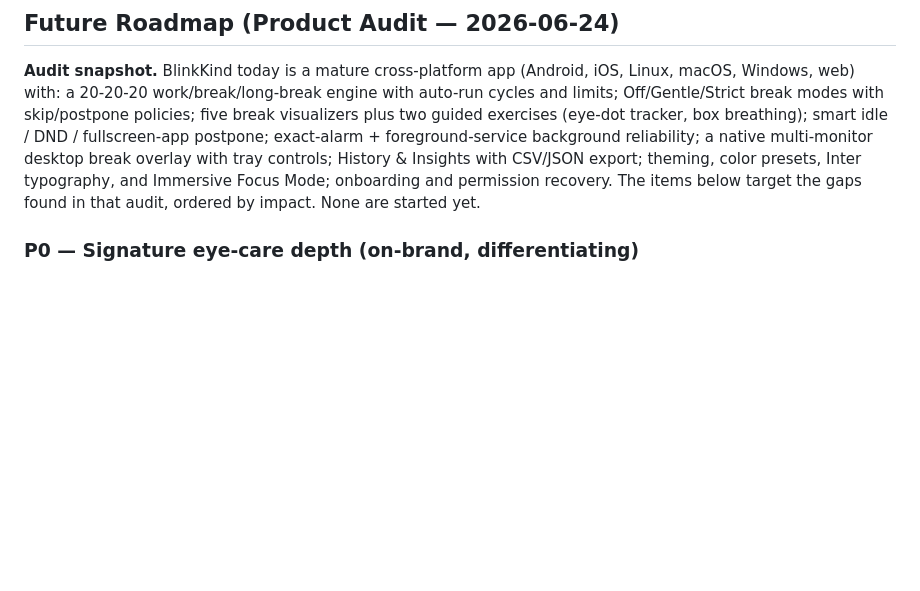
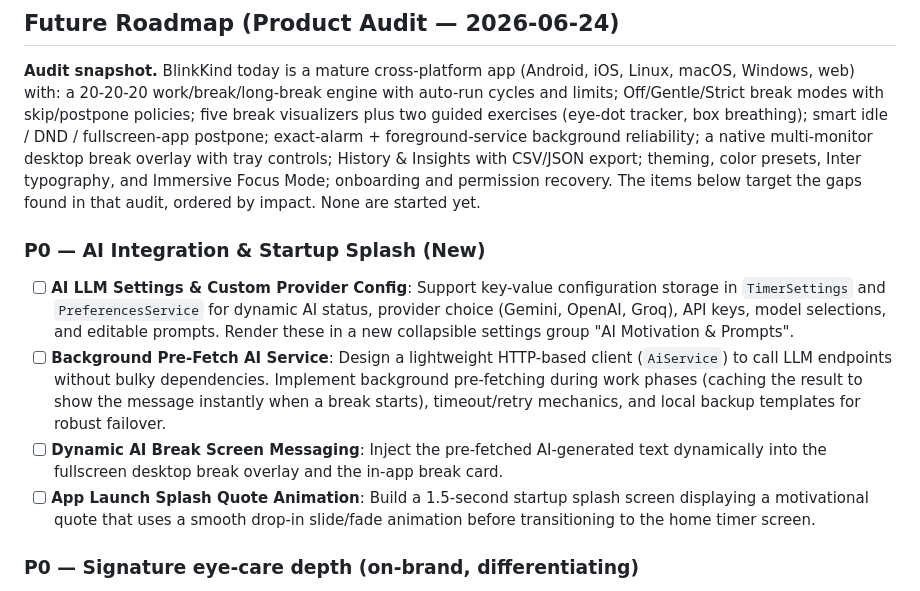
Before and after one commit to JatinK3/eye-care-timer, a Markdown page: WORKLOG.md, the part around the change. GitHub-like rendering; blank space fills up the shorter version.

Commit message:
Update WORKLOG.md with roadmap plan for AI integration and startup splash quote

```diff
--- a/WORKLOG.md
+++ b/WORKLOG.md
@@ -143,6 +143,12 @@ This file tracks the improvement plan for BlinkKind: Eye Break Timer. Update sta
 ## Future Roadmap (Product Audit — 2026-06-24)
 
 **Audit snapshot.** BlinkKind today is a mature cross-platform app (Android, iOS, Linux, macOS, Windows, web) with: a 20-20-20 work/break/long-break engine with auto-run cycles and limits; Off/Gentle/Strict break modes with skip/postpone policies; five break visualizers plus two guided exercises (eye-dot tracker, box breathing); smart idle / DND / fullscreen-app postpone; exact-alarm + foreground-service background reliability; a native multi-monitor desktop break overlay with tray controls; History & Insights with CSV/JSON export; theming, color presets, Inter typography, and Immersive Focus Mode; onboarding and permission recovery. The items below target the gaps found in that audit, ordered by impact. None are started yet.
+
+### P0 — AI Integration & Startup Splash (New)
+- [ ] **AI LLM Settings & Custom Provider Config**: Support key-value configuration storage in `TimerSettings` and `PreferencesService` for dynamic AI status, provider choice (Gemini, OpenAI, Groq), API keys, model selections, and editable prompts. Render these in a new collapsible settings group "AI Motivation & Prompts".
+- [ ] **Background Pre-Fetch AI Service**: Design a lightweight HTTP-based client (`AiService`) to call LLM endpoints without bulky dependencies. Implement background pre-fetching during work phases (caching the result to show the message instantly when a break starts), timeout/retry mechanics, and local backup templates for robust failover.
+- [ ] **Dynamic AI Break Screen Messaging**: Inject the pre-fetched AI-generated text dynamically into the fullscreen desktop break overlay and the in-app break card.
+- [ ] **App Launch Splash Quote Animation**: Build a 1.5-second startup splash screen displaying a motivational quote that uses a smooth drop-in slide/fade animation before transitioning to the home timer screen.
 
 ### P0 — Signature eye-care depth (on-brand, differentiating)
 - [x] **Blink reminders & blink-rate training** — the product is literally *BlinkKind*, yet blinking exists only as static break-screen text (`desktop_break_overlay.dart`, `timer_home_page.dart`). Add an opt-in, low-friction "blink now" micro-nudge (subtle tray pulse / brief on-screen cue) on a configurable cadence, plus a guided blink exercise. This is the clearest differentiator vs. generic Pomodoro/eye timers and the most on-brand missing feature.
```
